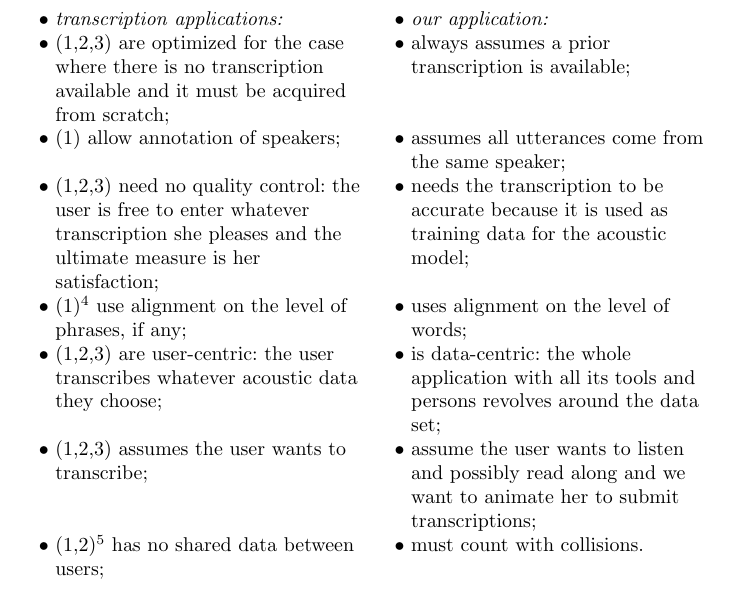
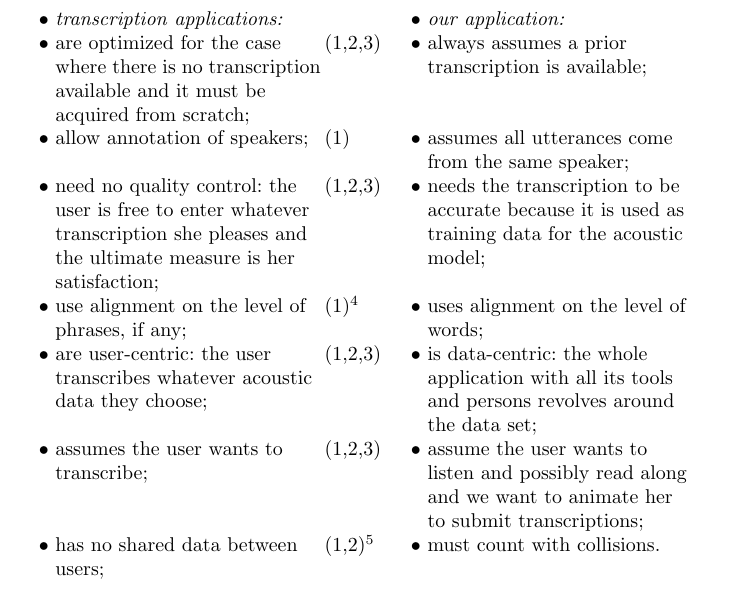
Before and after one commit to Sixtease/publikace, a LaTeX thesis (2018-ftc-vancouver/webapp.tex): part of page 3 of 12, cut so that both start at the same text. Compiled offline with pdfLaTeX.

```diff
--- a/2018-ftc-vancouver/webapp.tex
+++ b/2018-ftc-vancouver/webapp.tex
@@ -177,36 +177,51 @@
 \noindent
 \begin{tabularx}{\textwidth}{
     @{\hspace{1.5em}}% Space for left bullet
-    >{\leavevmode\llap{\textbullet~}\raggedright}% Left bullet + formatting of column
+    >{{\hsize=0.9\hsize}\leavevmode\llap{\textbullet~}\raggedright}% Left bullet + formatting of column
     X% Left column specification
+    @{\hspace{0.2em}}
+    >{\hsize=0.2\hsize}
+    X
     @{\quad\hspace{1.5em}}% Space between columns + right bullet space
     >{\leavevmode\llap{\textbullet~}\raggedright\arraybackslash}% Right bullet + formatting of column
     X% Right column specification
     @{}% No column space on right
   }
-  \em{transcription applications}: & \em{our application}: \\
-  (1,2,3) are optimized for the case where there is no transcription available and it
+  \em{transcription applications}: & & \em{our application}: \\
+  are optimized for the case where there is no transcription available and it
   must be acquired from scratch; &
+    (1,2,3) &
       always assumes a prior transcription is available; \\
-  (1) allow annotation of speakers; &
+
+  allow annotation of speakers; &
+    (1) &
       assumes all utterances come from the same speaker; \\
-  (1,2,3) need no quality control: the user is free to enter whatever
-  transcription she pleases and the ultimate measure is her satisfaction; &
+
+  need no quality control: the user is free to enter whatever transcription she
+  pleases and the ultimate measure is her satisfaction; &
+    (1,2,3) &
       needs the transcription to be accurate because it is used as training data
       for the acoustic model; \\
-  (1)\footnote{Transcriber explicitly aligns the text with speech, while the
-  other two merely automate addition of timestamps into the transcription.} use
-  alignment on the level of phrases, if any; &
+
+  use alignment on the level of phrases, if any; &
+    (1)\footnote{
+        Transcriber explicitly aligns the text with speech, while the
+        other two merely automate addition of timestamps into the transcription.
+    } &
       uses alignment on the level of words; \\
-  (1,2,3) are user-centric: the user transcribes whatever acoustic data they
-  choose; &
+
+  are user-centric: the user transcribes whatever acoustic data they choose; &
+    (1,2,3) &
       is data-centric: the whole application with all its tools and persons
       revolves around the data set; \\
-  (1,2,3) assumes the user wants to transcribe; &
+
+  assumes the user wants to transcribe; &
+    (1,2,3) &
       assume the user wants to listen and possibly read along and we want to
       animate her to submit transcriptions; \\
-  (1,2)\footnote{Transcribe supports team co-operation.} has no shared data
-  between users; &
+
+  has no shared data between users; &
+    (1,2)\footnote{Transcribe supports team co-operation.} &
       must count with collisions. \\
 \end{tabularx}
 
```
Lines whose indentation alone changed are shown as unchanged.
